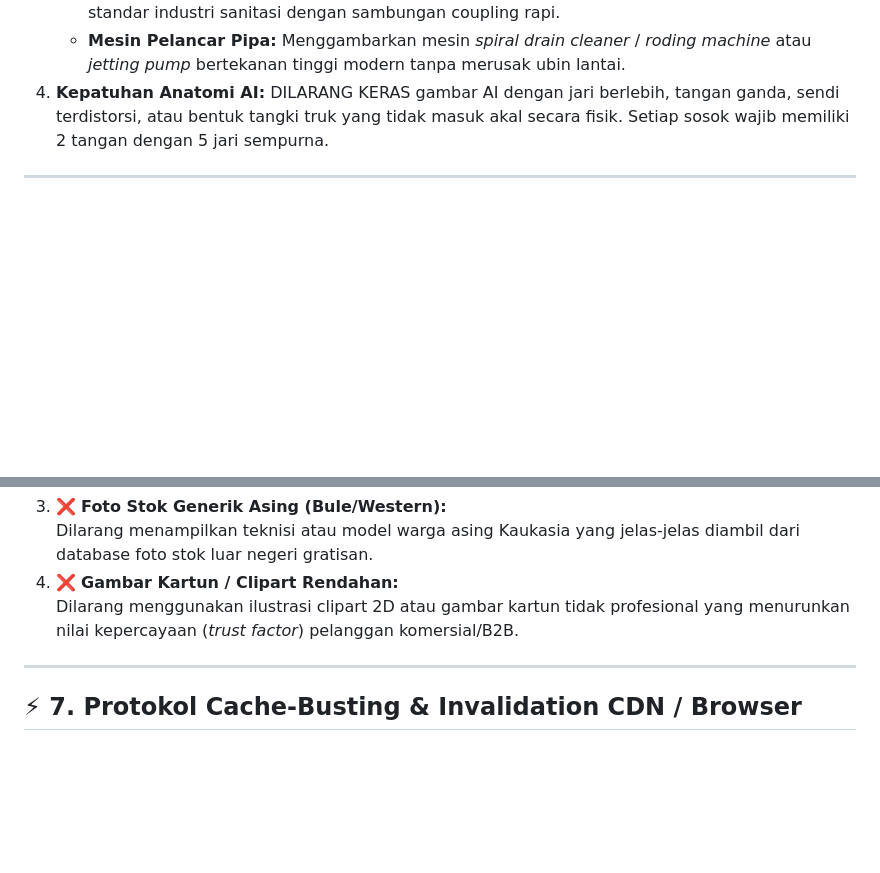
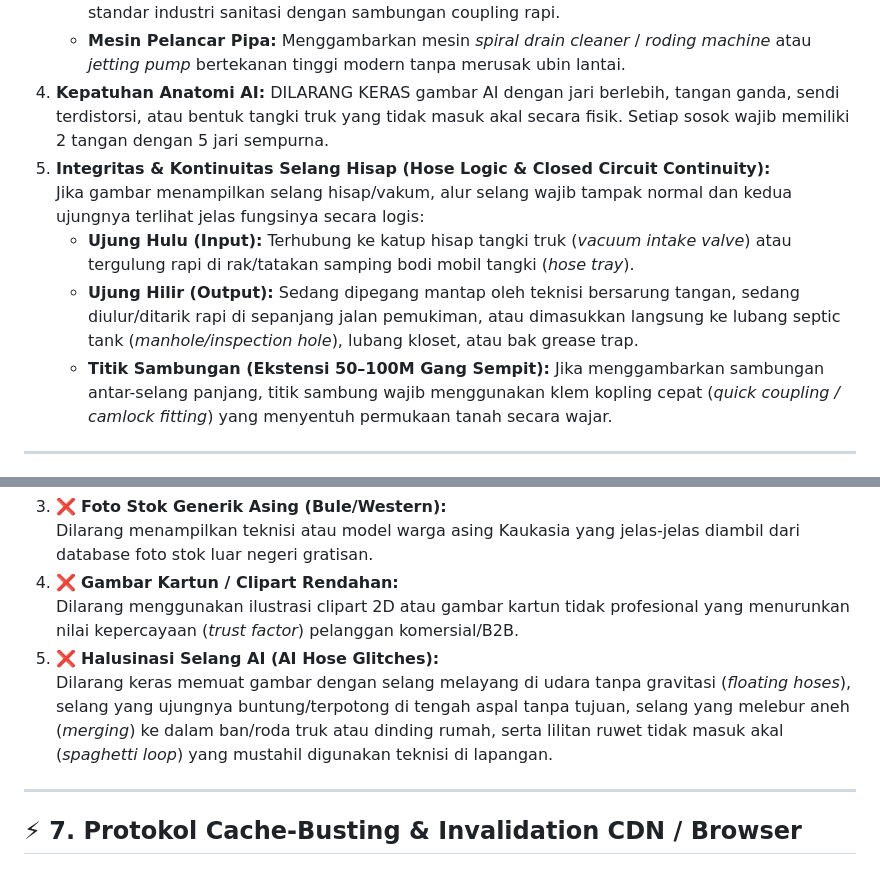
Before and after one commit to dhanyled/seo_sedotwc, a Markdown page: SOP/06_IMAGE_&_MEDIA_SOP_v2.md, 2 parts joined by grey strips. Rendered like a GitHub page; blank space fills up the shorter version.

Commit message:
docs(sop): tambahkan aturan integritas selang hisap dan larangan halusinasi selang ai di sop 06 dan hard gate 7 sop 02

```diff
--- a/SOP/06_IMAGE_&_MEDIA_SOP_v2.md
+++ b/SOP/06_IMAGE_&_MEDIA_SOP_v2.md
@@ -102,6 +102,11 @@ Gambar yang dihasilkan untuk website sanitasi wajib mematuhi standar realisme op
    * **Selang Hisap Industri:** Selang spiral fleksibel bertenaga vakum warna oranye/kuning/biru standar industri sanitasi dengan sambungan coupling rapi.
    * **Mesin Pelancar Pipa:** Menggambarkan mesin *spiral drain cleaner* / *roding machine* atau *jetting pump* bertekanan tinggi modern tanpa merusak ubin lantai.
 4. **Kepatuhan Anatomi AI:** DILARANG KERAS gambar AI dengan jari berlebih, tangan ganda, sendi terdistorsi, atau bentuk tangki truk yang tidak masuk akal secara fisik. Setiap sosok wajib memiliki 2 tangan dengan 5 jari sempurna.
+5. **Integritas & Kontinuitas Selang Hisap (Hose Logic & Closed Circuit Continuity):**
+   Jika gambar menampilkan selang hisap/vakum, alur selang wajib tampak normal dan kedua ujungnya terlihat jelas fungsinya secara logis:
+   * **Ujung Hulu (Input):** Terhubung ke katup hisap tangki truk (*vacuum intake valve*) atau tergulung rapi di rak/tatakan samping bodi mobil tangki (*hose tray*).
+   * **Ujung Hilir (Output):** Sedang dipegang mantap oleh teknisi bersarung tangan, sedang diulur/ditarik rapi di sepanjang jalan pemukiman, atau dimasukkan langsung ke lubang septic tank (*manhole/inspection hole*), lubang kloset, atau bak grease trap.
+   * **Titik Sambungan (Ekstensi 50–100M Gang Sempit):** Jika menggambarkan sambungan antar-selang panjang, titik sambung wajib menggunakan klem kopling cepat (*quick coupling / camlock fitting*) yang menyentuh permukaan tanah secara wajar.
 
 ---
 
@@ -136,6 +141,8 @@ Untuk menjaga reputasi otoritas dan konversi, hal-hal berikut **DILARANG KERAS**
    Dilarang menampilkan teknisi atau model warga asing Kaukasia yang jelas-jelas diambil dari database foto stok luar negeri gratisan.
 4. ❌ **Gambar Kartun / Clipart Rendahan:**
    Dilarang menggunakan ilustrasi clipart 2D atau gambar kartun tidak profesional yang menurunkan nilai kepercayaan (*trust factor*) pelanggan komersial/B2B.
+5. ❌ **Halusinasi Selang AI (AI Hose Glitches):**
+   Dilarang keras memuat gambar dengan selang melayang di udara tanpa gravitasi (*floating hoses*), selang yang ujungnya buntung/terpotong di tengah aspal tanpa tujuan, selang yang melebur aneh (*merging*) ke dalam ban/roda truk atau dinding rumah, serta lilitan ruwet tidak masuk akal (*spaghetti loop*) yang mustahil digunakan teknisi di lapangan.
 
 ---
 
```
Also changed, not shown: SOP/02_CONTENT_AUDIT_SOP_v2.md (+1 -0 lines).
